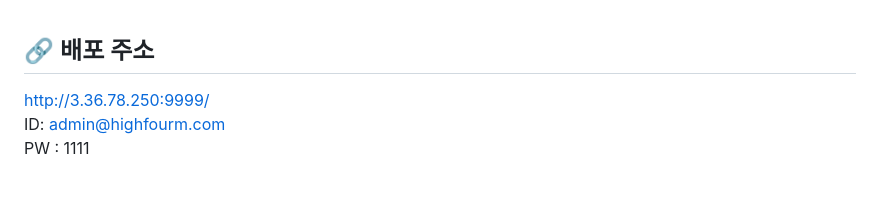
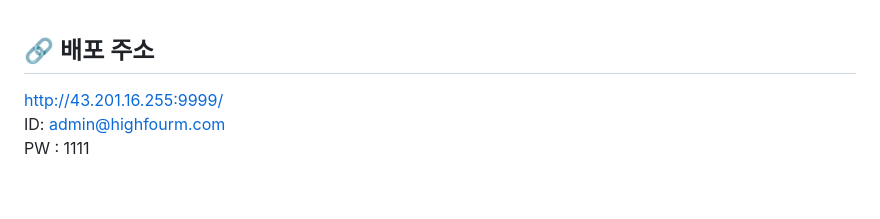
Before and after one commit to angdoo0/highfourm, a Markdown page: README.md, the part around the change. Rendered like a GitHub page.

Commit message:
배포주소 변경으로 인한 README.md 업데이트
배포주소 변경

```diff
--- a/README.md
+++ b/README.md
@@ -9,7 +9,7 @@
 <br>
 
 ## 🔗 배포 주소
-http://3.36.78.250:9999/
+http://43.201.16.255:9999/
 <br>
 ID: admin@highfourm.com
 <br>
```
